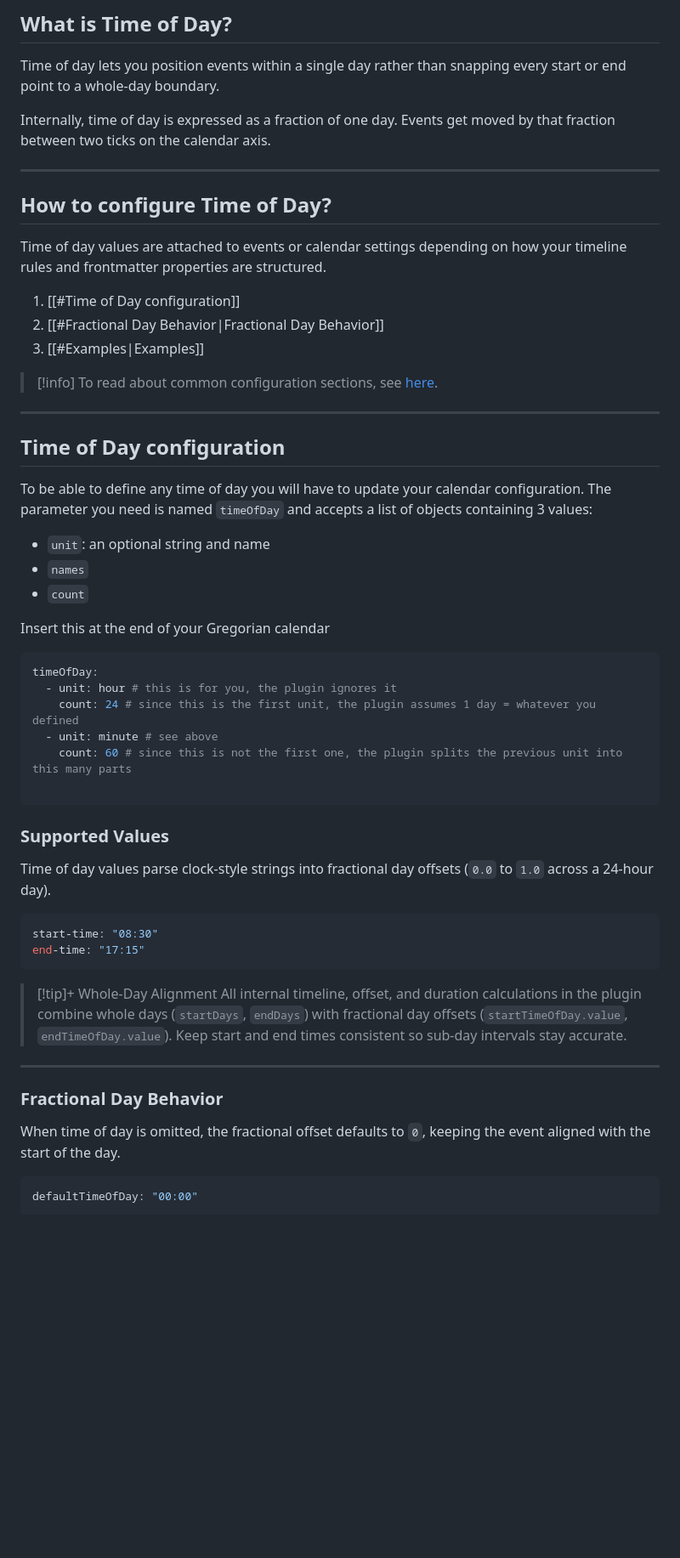
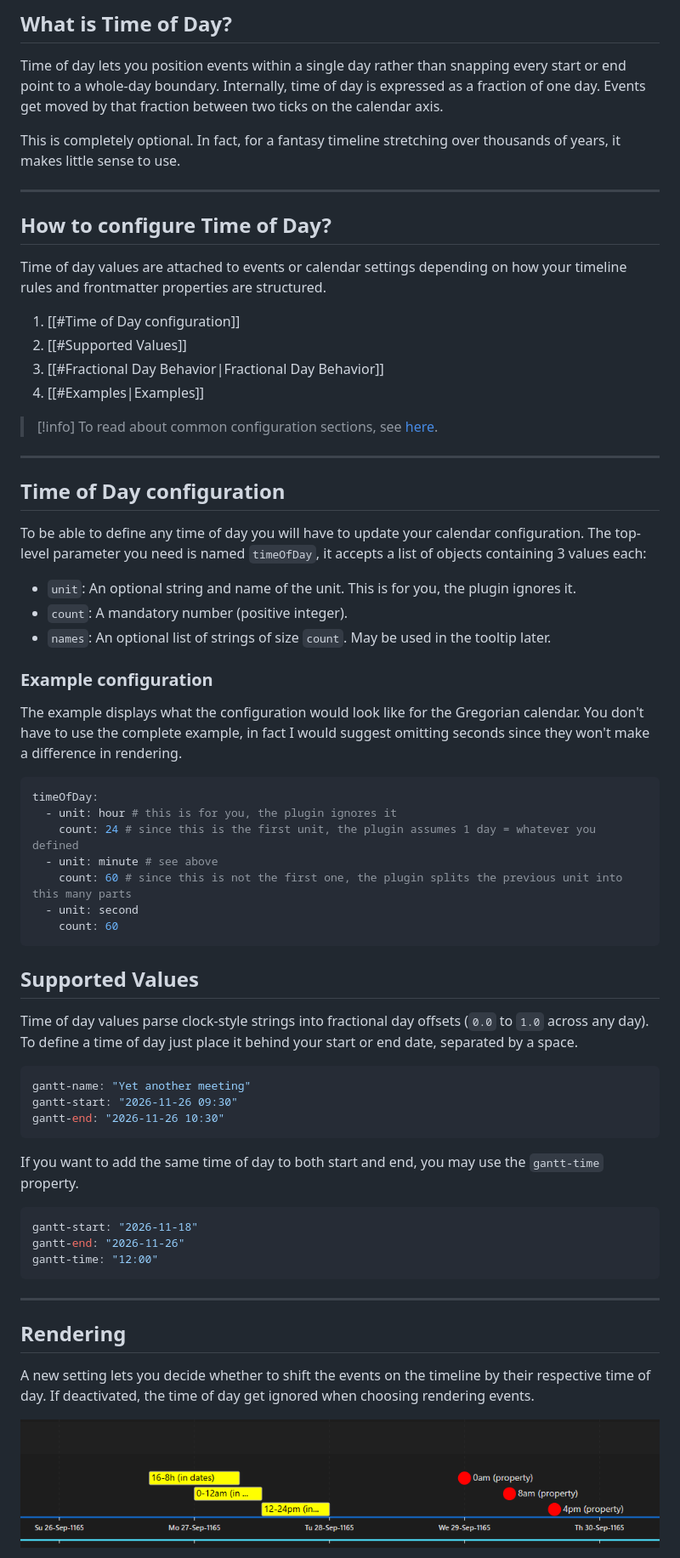
Before and after one commit to Altarok/quartz, a Markdown page: content/calendars/calendar-time.md, the part around one of its changes. Shown at 85% size. Drawn GitHub-style; pictures changed too: content/images/event-shifted-by-time-of-day.png (added); blank space fills up the shorter version.

Commit message:
docu: add img, add docu

````diff
--- a/content/calendars/calendar-time.md
+++ b/content/calendars/calendar-time.md
@@ -13,8 +13,9 @@ last-upated-plugin-version: 1.9.1
 ## What is Time of Day?
 
 Time of day lets you position events within a single day rather than snapping every start or end point to a whole-day boundary.
+Internally, time of day is expressed as a fraction of one day. Events get moved by that fraction between two ticks on the calendar axis.
 
-Internally, time of day is expressed as a fraction of one day. Events get moved by that fraction between two ticks on the calendar axis.
+This is completely optional. In fact, for a fantasy timeline stretching over thousands of years, it makes little sense to use.
 
 ---
 
@@ -23,6 +24,7 @@ Internally, time of day is expressed as a fraction of one day. Events get moved
 Time of day values are attached to events or calendar settings depending on how your timeline rules and frontmatter properties are structured.
 
 1. [[#Time of Day configuration]]
+2. [[#Supported Values]]
 2. [[#Fractional Day Behavior|Fractional Day Behavior]]
 3. [[#Examples|Examples]]
 
@@ -33,13 +35,16 @@ Time of day values are attached to events or calendar settings depending on how
 ## Time of Day configuration
 
 To be able to define any time of day you will have to update your calendar configuration.
-The parameter you need is named `timeOfDay` and accepts a list of objects containing 3 values:
+The top-level parameter you need is named `timeOfDay`, it accepts a list of objects containing 3 values each:
 
-- `unit`: an optional string and name
-- `names`
-- `count`
+- `unit`: An optional string and name of the unit. This is for you, the plugin ignores it.
+- `count`: A mandatory number (positive integer).
+- `names`: An optional list of strings of size `count`. May be used in the tooltip later.
 
-Insert this at the end of your Gregorian calendar
+### Example configuration
+
+The example displays what the configuration would look like for the Gregorian calendar.
+You don't have to use the complete example, in fact I would suggest omitting seconds since they won't make a difference in rendering.
 
 ```yaml
 timeOfDay:
@@ -47,28 +52,34 @@ timeOfDay:
     count: 24 # since this is the first unit, the plugin assumes 1 day = whatever you defined
   - unit: minute # see above
     count: 60 # since this is not the first one, the plugin splits the previous unit into this many parts
-
+  - unit: second
+    count: 60
 ```
 
-### Supported Values
+## Supported Values
 
-Time of day values parse clock-style strings into fractional day offsets (`0.0` to `1.0` across a 24-hour day).
+Time of day values parse clock-style strings into fractional day offsets (`0.0` to `1.0` across any day).
+To define a time of day just place it behind your start or end date, separated by a space.
 
 ```yaml
-start-time: "08:30"
-end-time: "17:15"
+gantt-name: "Yet another meeting"
+gantt-start: "2026-11-26 09:30"
+gantt-end: "2026-11-26 10:30"
 ```
 
-> [!tip]+ Whole-Day Alignment
-> All internal timeline, offset, and duration calculations in the plugin combine whole days (`startDays`, `endDays`) with fractional day offsets (`startTimeOfDay.value`, `endTimeOfDay.value`). Keep start and end times consistent so sub-day intervals stay accurate.
+If you want to add the same time of day to both start and end, you may use the `gantt-time` property.
+
+```yaml
+gantt-start: "2026-11-18"
+gantt-end: "2026-11-26"
+gantt-time: "12:00"
+```
 
 ---
 
-### Fractional Day Behavior
+## Rendering
 
-When time of day is omitted, the fractional offset defaults to `0`, keeping the event aligned with the start of the day.
+A new setting lets you decide whether to shift the events on the timeline by their respective time of day. If deactivated, the time of day get ignored when choosing rendering events.
 
-```yaml
-defaultTimeOfDay: "00:00"
-```
+![event-shifted-by-time-of-day](../images/event-shifted-by-time-of-day.png)
 
````
Also changed, not shown: other parts of content/calendars/calendar-time.md (+2 -23 lines).
